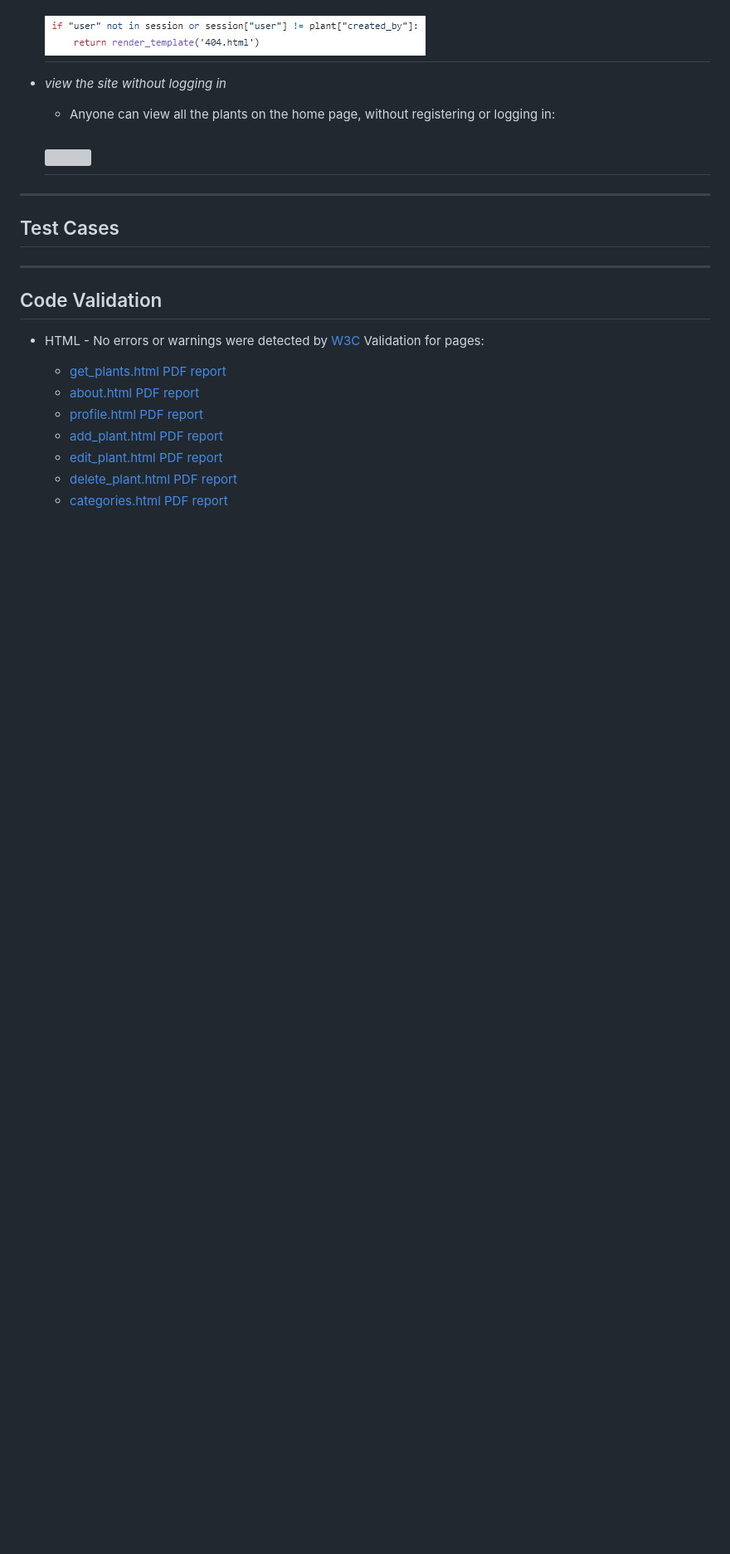
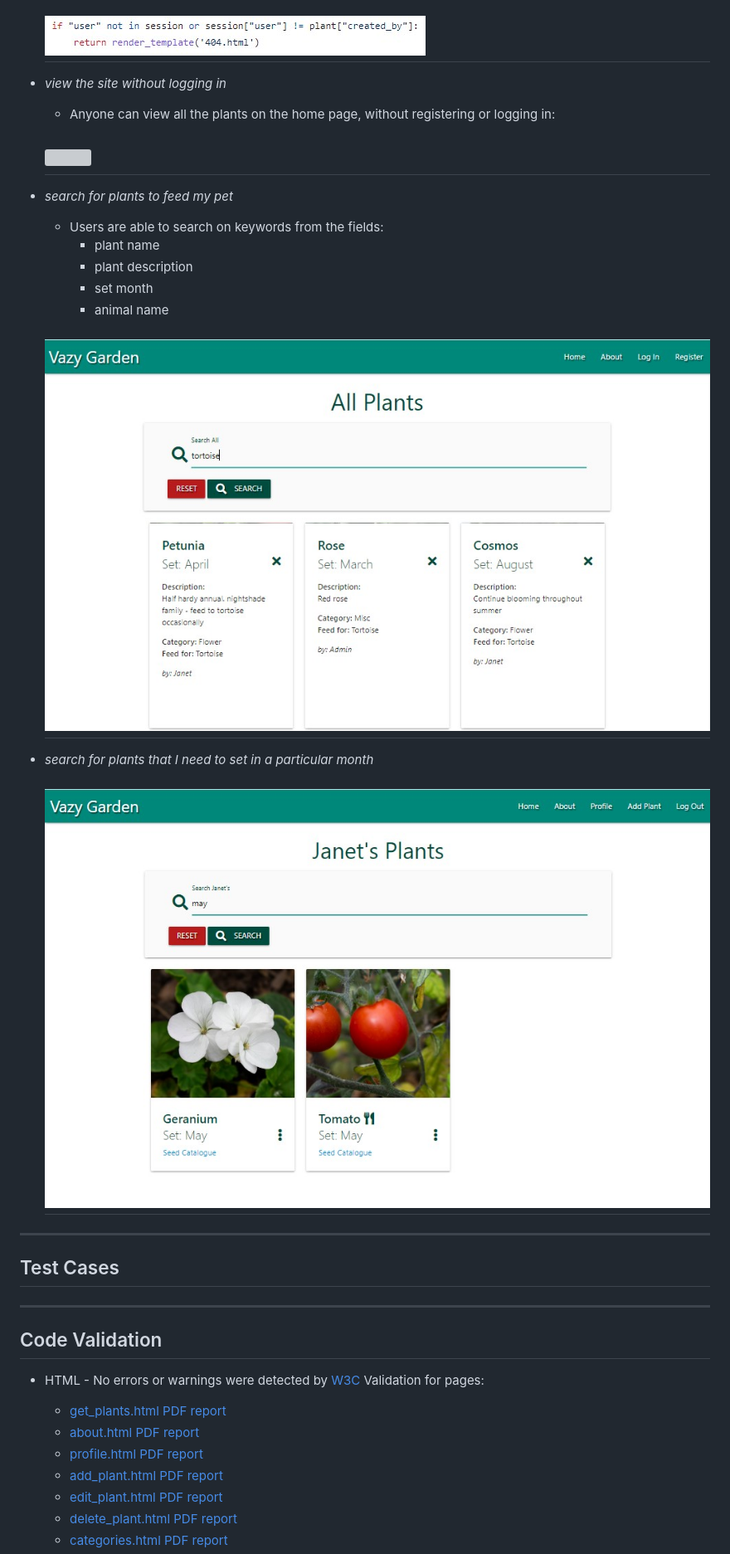
Before and after one commit to janet-dev/ci-milestone-project-3, a Markdown page: TESTING.md, the part around the change printed below. Shown: that part at 83% size. Drawn GitHub-style; pictures changed too: docs/testing/user/search-animal.jpg (added), docs/testing/user/search-month.jpg (added); blank space fills up the shorter version; grey boxes are pictures that could not be loaded.

```diff
--- a/TESTING.md
+++ b/TESTING.md
@@ -87,4 +97,17 @@ Materialize v1.0.0 was used for building the site - see the [supported browsers]
     <h2 align="left"><img src="docs/testing/user/home.jpg"></h2>
+
+- *search for plants to feed my pet*
+    - Users are able to search on keywords from the fields:
+        - plant name
+        - plant description
+        - set month
+        - animal name
+
+    <h2 align="left"><img src="docs/testing/user/search-animal.jpg"></h2>
+
+- *search for plants that I need to set in a particular month*
+
+    <h2 align="left"><img src="docs/testing/user/search-month.jpg"></h2>
 
 ---
 
```
Also changed, not shown: other parts of TESTING.md (+13 -3 lines), README.md (+2 -0 lines).
